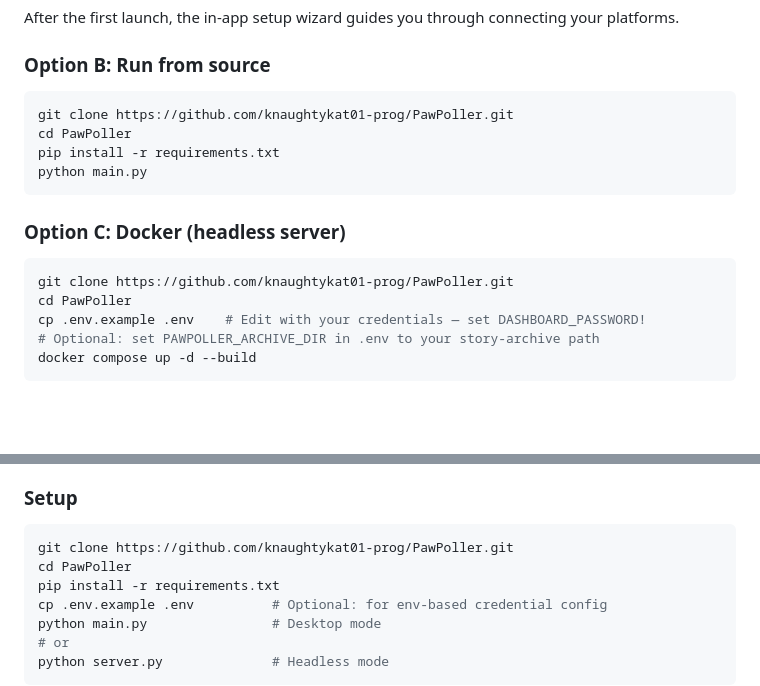
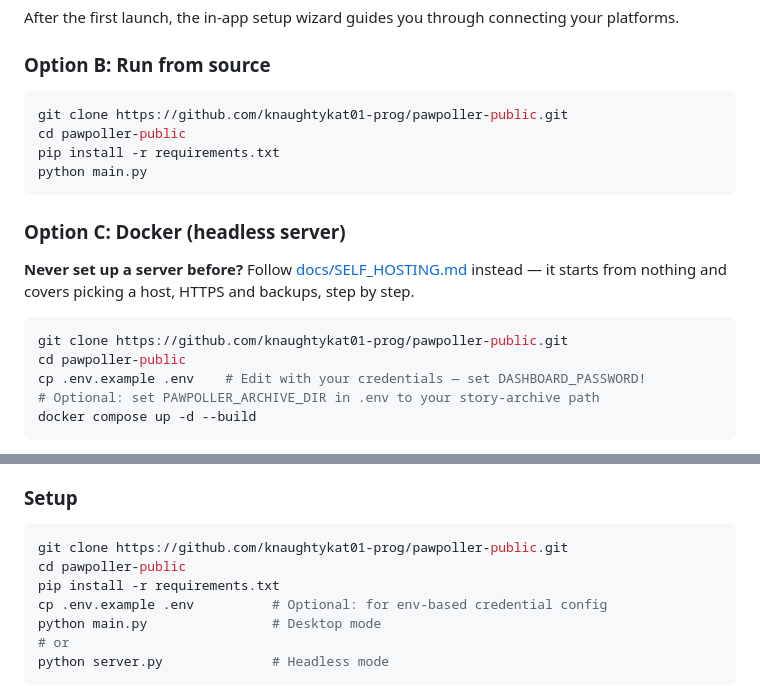
Before and after one commit to knaughtykat01-prog/pawpoller-public, a Markdown page: README.md, 2 parts joined by grey strips. Drawn GitHub-style; blank space fills up the shorter version.

````diff
--- a/README.md
+++ b/README.md
@@ -105,17 +105,21 @@ connecting your platforms.
 ### Option B: Run from source
 
 ```bash
-git clone https://github.com/knaughtykat01-prog/PawPoller.git
-cd PawPoller
+git clone https://github.com/knaughtykat01-prog/pawpoller-public.git
+cd pawpoller-public
 pip install -r requirements.txt
 python main.py
 ```
 
 ### Option C: Docker (headless server)
 
+**Never set up a server before?** Follow
+[docs/SELF_HOSTING.md](docs/SELF_HOSTING.md) instead — it starts from nothing
+and covers picking a host, HTTPS and backups, step by step.
+
 ```bash
-git clone https://github.com/knaughtykat01-prog/PawPoller.git
-cd PawPoller
+git clone https://github.com/knaughtykat01-prog/pawpoller-public.git
+cd pawpoller-public
 cp .env.example .env    # Edit with your credentials — set DASHBOARD_PASSWORD!
 # Optional: set PAWPOLLER_ARCHIVE_DIR in .env to your story-archive path
 docker compose up -d --build
@@ -261,8 +265,8 @@ the source of truth for what ships.
 ### Setup
 
 ```bash
-git clone https://github.com/knaughtykat01-prog/PawPoller.git
-cd PawPoller
+git clone https://github.com/knaughtykat01-prog/pawpoller-public.git
+cd pawpoller-public
 pip install -r requirements.txt
 cp .env.example .env          # Optional: for env-based credential config
 python main.py                # Desktop mode
````
Also changed, not shown: docs/SELF_HOSTING.md (added, +499 -0 lines), docs/SETUP.md (+13 -8 lines).
